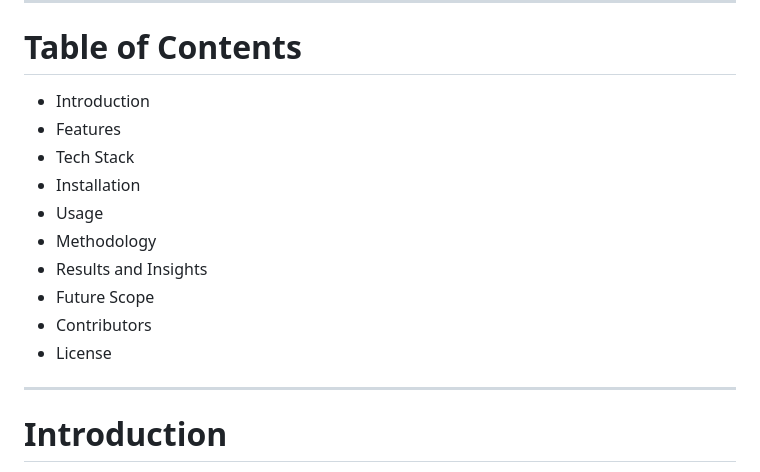
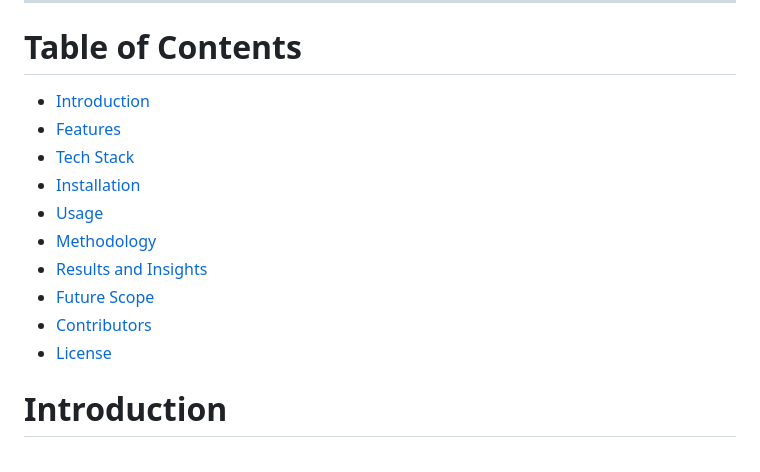
Before and after one commit to Rhythm22Sharma/MLProject-ChurnPrediction, a Markdown page: README.md, the part around the change. Rendered like a GitHub page.

```diff
--- a/README.md
+++ b/README.md
@@ -13,18 +13,16 @@ This project aims to combat customer churn in the telecom industry by developing
 
 # Table of Contents
 
-- Introduction
-- Features
-- Tech Stack
-- Installation
-- Usage
-- Methodology
-- Results and Insights
-- Future Scope
-- Contributors
-- License
-
----
+- [Introduction](#introduction)
+- [Features](#features)
+- [Tech Stack](#tech-stack)
+- [Installation](#installation)
+- [Usage](#usage)
+- [Methodology](#methodology)
+- [Results and Insights](#results-and-insights)
+- [Future Scope](#future-scope)
+- [Contributors](#contributors)
+- [License](#license)
 
 # Introduction
 
```
